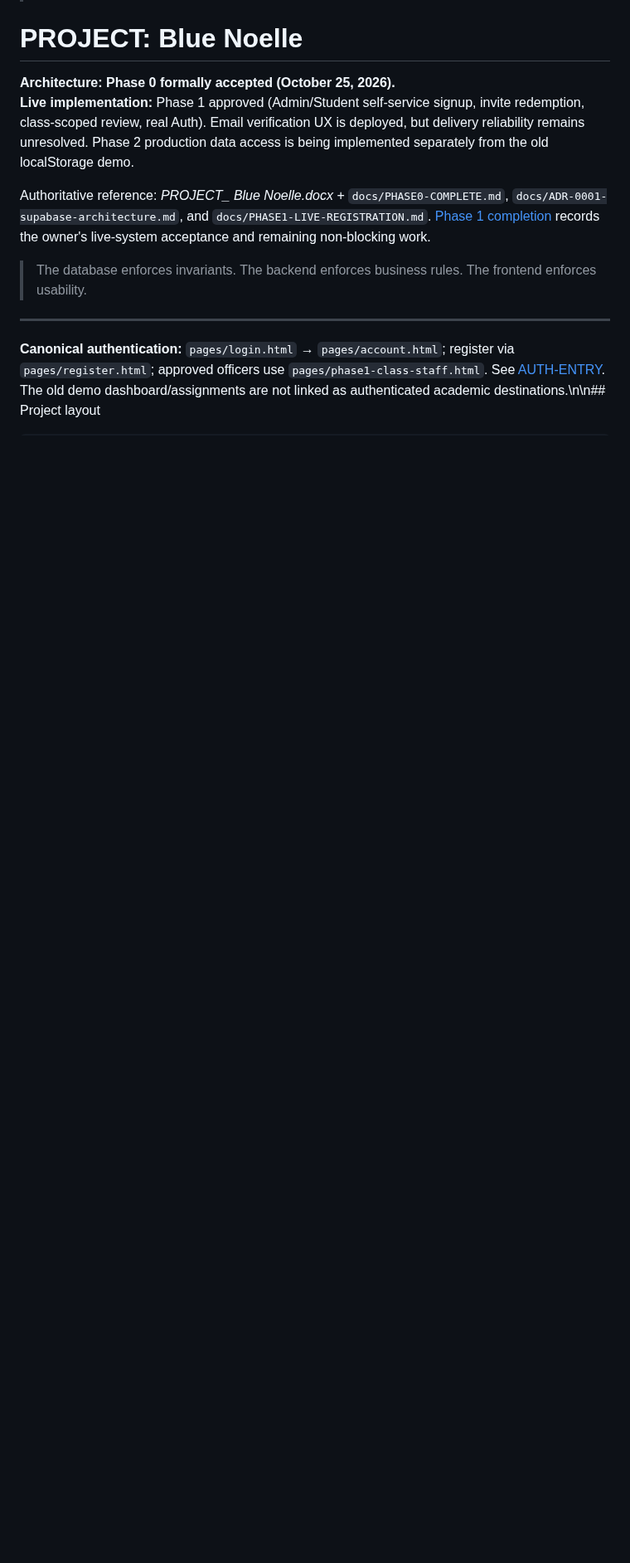
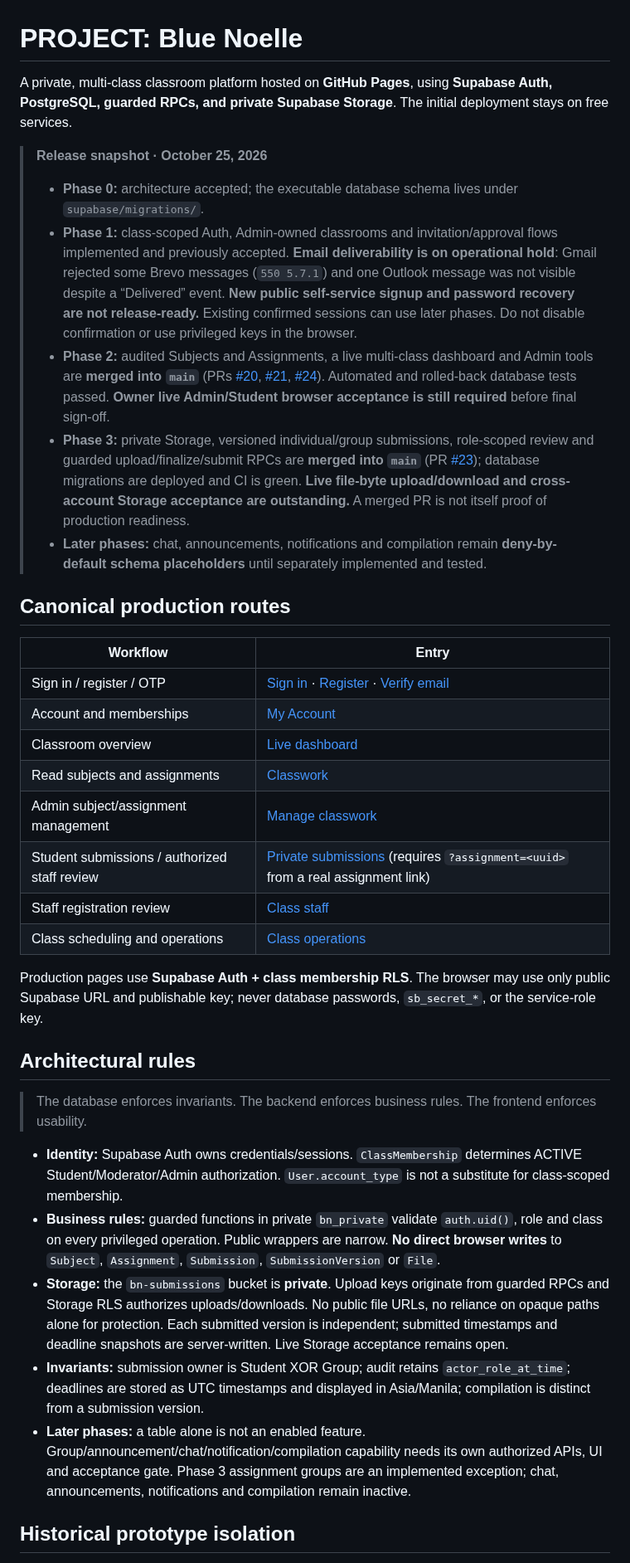
Before and after one commit to jaxian5/blue-noelle, a Markdown page: README.md, the part around one of its changes. Shown at 83% size. GitHub-like rendering; blank space fills up the shorter version.

```diff
--- a/README.md
+++ b/README.md
@@ -7,13 +1,39 @@
 # PROJECT: Blue Noelle
 
-**Architecture: Phase 0 formally accepted (October 25, 2026).**
-**Live implementation:** Phase 1 approved (Admin/Student self-service signup, invite redemption, class-scoped review, real Auth). Email verification UX is deployed, but delivery reliability remains unresolved. Phase 2 production data access is being implemented separately from the old localStorage demo.
+A private, multi-class classroom platform hosted on **GitHub Pages**, using **Supabase Auth, PostgreSQL, guarded RPCs, and private Supabase Storage**. The initial deployment stays on free services.
 
-Authoritative reference: *PROJECT_ Blue Noelle.docx* + `docs/PHASE0-COMPLETE.md`, `docs/ADR-0001-supabase-architecture.md`, and `docs/PHASE1-LIVE-REGISTRATION.md`. [Phase 1 completion](docs/PHASE1-COMPLETE.md) records the owner's live-system acceptance and remaining non-blocking work.
+> **Release snapshot · October 25, 2026**
+>
+> - **Phase 0:** architecture accepted; the executable database schema lives under `supabase/migrations/`.
+> - **Phase 1:** class-scoped Auth, Admin-owned classrooms and invitation/approval flows implemented and previously accepted. **Email deliverability is on operational hold**: Gmail rejected some Brevo messages (`550 5.7.1`) and one Outlook message was not visible despite a “Delivered” event. **New public self-service signup and password recovery are not release-ready.** Existing confirmed sessions can use later phases. Do not disable confirmation or use privileged keys in the browser.
+> - **Phase 2:** audited Subjects and Assignments, a live multi-class dashboard and Admin tools are **merged into `main`** (PRs [#20](https://github.com/jaxian5/blue-noelle/pull/20), [#21](https://github.com/jaxian5/blue-noelle/pull/21), [#24](https://github.com/jaxian5/blue-noelle/pull/24)). Automated and rolled-back database tests passed. **Owner live Admin/Student browser acceptance is still required** before final sign-off.
+> - **Phase 3:** private Storage, versioned individual/group submissions, role-scoped review and guarded upload/finalize/submit RPCs are **merged into `main`** (PR [#23](https://github.com/jaxian5/blue-noelle/pull/23)); database migrations are deployed and CI is green. **Live file-byte upload/download and cross-account Storage acceptance are outstanding.** A merged PR is not itself proof of production readiness.
+> - **Later phases:** chat, announcements, notifications and compilation remain **deny-by-default schema placeholders** until separately implemented and tested.
+
+## Canonical production routes
+
+| Workflow | Entry |
+| --- | --- |
+| Sign in / register / OTP | [Sign in](pages/login.html) · [Register](pages/register.html) · [Verify email](pages/verify-email.html) |
+| Account and memberships | [My Account](pages/account.html) |
+| Classroom overview | [Live dashboard](pages/dashboard.html) |
+| Read subjects and assignments | [Classwork](pages/classwork.html) |
+| Admin subject/assignment management | [Manage classwork](pages/admin-classwork.html) |
+| Student submissions / authorized staff review | [Private submissions](pages/submission.html) (requires `?assignment=<uuid>` from a real assignment link) |
+| Staff registration review | [Class staff](pages/phase1-class-staff.html) |
+| Class scheduling and operations | [Class operations](pages/class-operations.html) |
+
+Production pages use **Supabase Auth + class membership RLS**. The browser may use only public Supabase URL and publishable key; never database passwords, `sb_secret_*`, or the service-role key.
+
+## Architectural rules
 
 > The database enforces invariants. The backend enforces business rules. The frontend enforces usability.
 
----
+- **Identity:** Supabase Auth owns credentials/sessions. `ClassMembership` determines ACTIVE Student/Moderator/Admin authorization. `User.account_type` is not a substitute for class-scoped membership.
+- **Business rules:** guarded functions in private `bn_private` validate `auth.uid()`, role and class on every privileged operation. Public wrappers are narrow. **No direct browser writes** to `Subject`, `Assignment`, `Submission`, `SubmissionVersion` or `File`.
+- **Storage:** the `bn-submissions` bucket is **private**. Upload keys originate from guarded RPCs and Storage RLS authorizes uploads/downloads. No public file URLs, no reliance on opaque paths alone for protection. Each submitted version is independent; submitted timestamps and deadline snapshots are server-written. Live Storage acceptance remains open.
+- **Invariants:** submission owner is Student XOR Group; audit retains `actor_role_at_time`; deadlines are stored as UTC timestamps and displayed in Asia/Manila; compilation is distinct from a submission version.
+- **Later phases:** a table alone is not an enabled feature. Group/announcement/chat/notification/compilation capability needs its own authorized APIs, UI and acceptance gate. Phase 3 assignment groups are an implemented exception; chat, announcements, notifications and compilation remain inactive.
 
-**Canonical authentication:** `pages/login.html` → `pages/account.html`; register via `pages/register.html`; approved officers use `pages/phase1-class-staff.html`. See [AUTH-ENTRY](docs/AUTH-ENTRY.md). The old demo dashboard/assignments are not linked as authenticated academic destinations.\n\n## Project layout
+## Historical prototype isolation
 
```
Also changed, not shown: other parts of README.md (+13 -89 lines).
